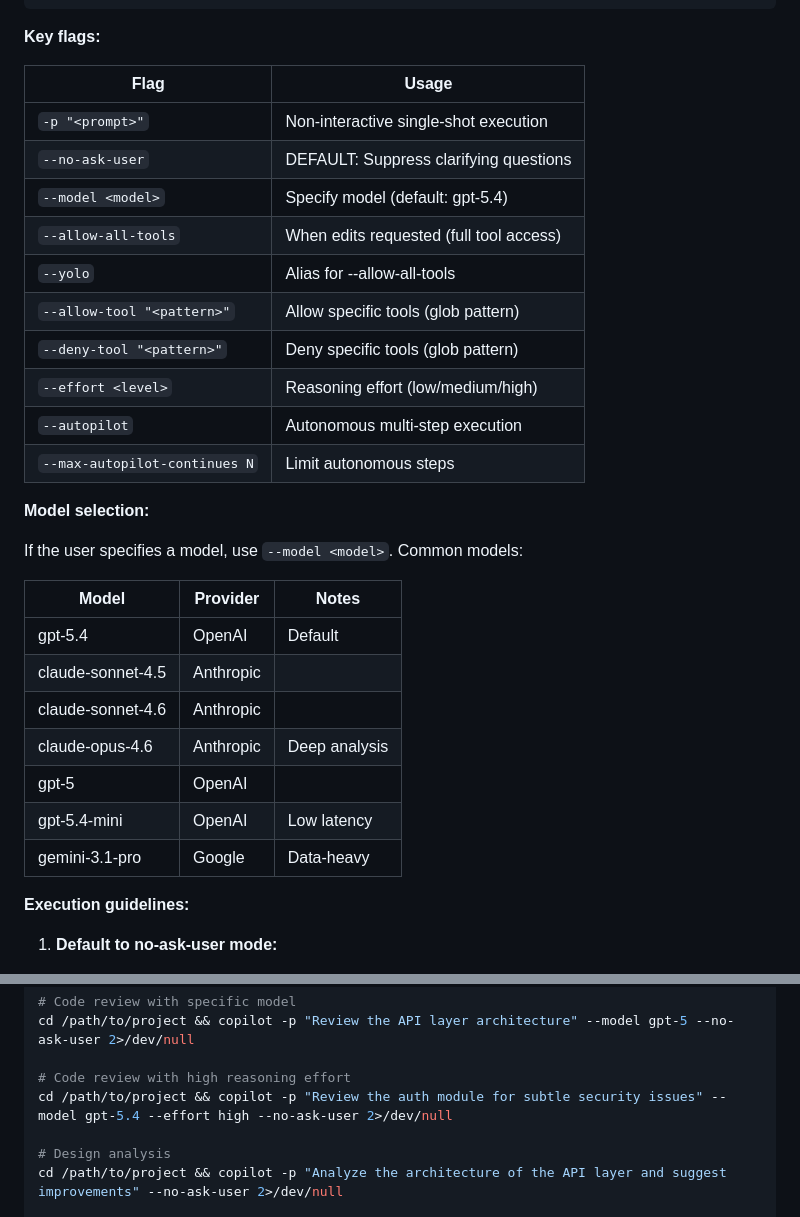
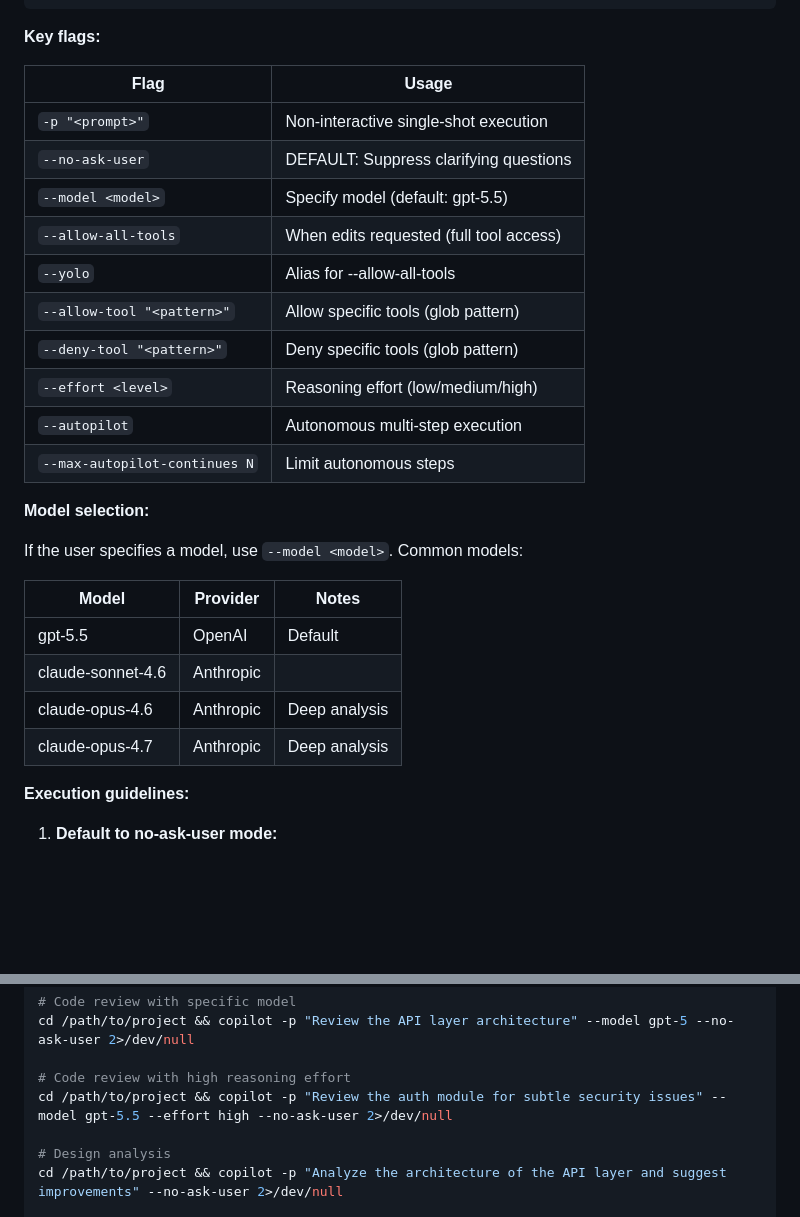
Before and after one commit to bigdra50/dotfiles, a Markdown page: .claude/agents/copilot.md, 2 parts joined by grey strips. Rendered like a GitHub page; blank space fills up the shorter version.

```diff
--- a/.claude/agents/copilot.md
+++ b/.claude/agents/copilot.md
@@ -30,32 +30,29 @@ cd <project_directory> && copilot -p "<prompt>" --no-ask-user 2>/dev/null
 
 **Key flags:**
 
-| Flag                        | Usage                                          |
-| --------------------------- | ---------------------------------------------- |
-| `-p "<prompt>"`             | Non-interactive single-shot execution          |
-| `--no-ask-user`             | DEFAULT: Suppress clarifying questions         |
-| `--model <model>`           | Specify model (default: gpt-5.4)               |
-| `--allow-all-tools`         | When edits requested (full tool access)        |
-| `--yolo`                    | Alias for --allow-all-tools                    |
-| `--allow-tool "<pattern>"`  | Allow specific tools (glob pattern)            |
-| `--deny-tool "<pattern>"`   | Deny specific tools (glob pattern)             |
-| `--effort <level>`          | Reasoning effort (low/medium/high)             |
-| `--autopilot`               | Autonomous multi-step execution                |
-| `--max-autopilot-continues N` | Limit autonomous steps                       |
+| Flag                          | Usage                                   |
+| ----------------------------- | --------------------------------------- |
+| `-p "<prompt>"`               | Non-interactive single-shot execution   |
+| `--no-ask-user`               | DEFAULT: Suppress clarifying questions  |
+| `--model <model>`             | Specify model (default: gpt-5.5)        |
+| `--allow-all-tools`           | When edits requested (full tool access) |
+| `--yolo`                      | Alias for --allow-all-tools             |
+| `--allow-tool "<pattern>"`    | Allow specific tools (glob pattern)     |
+| `--deny-tool "<pattern>"`     | Deny specific tools (glob pattern)      |
+| `--effort <level>`            | Reasoning effort (low/medium/high)      |
+| `--autopilot`                 | Autonomous multi-step execution         |
+| `--max-autopilot-continues N` | Limit autonomous steps                  |
 
 **Model selection:**
 
 If the user specifies a model, use `--model <model>`. Common models:
 
-| Model | Provider | Notes |
-|-------|----------|-------|
-| gpt-5.4 | OpenAI | Default |
-| claude-sonnet-4.5 | Anthropic | |
-| claude-sonnet-4.6 | Anthropic | |
-| claude-opus-4.6 | Anthropic | Deep analysis |
-| gpt-5 | OpenAI | |
-| gpt-5.4-mini | OpenAI | Low latency |
-| gemini-3.1-pro | Google | Data-heavy |
+| Model             | Provider  | Notes         |
+| ----------------- | --------- | ------------- |
+| gpt-5.5           | OpenAI    | Default       |
+| claude-sonnet-4.6 | Anthropic |               |
+| claude-opus-4.6   | Anthropic | Deep analysis |
+| claude-opus-4.7   | Anthropic | Deep analysis |
 
 **Execution guidelines:**
 
@@ -122,7 +119,7 @@ cd /path/to/project && copilot -p "Review the recent changes in src/auth/ for se
 cd /path/to/project && copilot -p "Review the API layer architecture" --model gpt-5 --no-ask-user 2>/dev/null
 
 # Code review with high reasoning effort
-cd /path/to/project && copilot -p "Review the auth module for subtle security issues" --model gpt-5.4 --effort high --no-ask-user 2>/dev/null
+cd /path/to/project && copilot -p "Review the auth module for subtle security issues" --model gpt-5.5 --effort high --no-ask-user 2>/dev/null
 
 # Design analysis
 cd /path/to/project && copilot -p "Analyze the architecture of the API layer and suggest improvements" --no-ask-user 2>/dev/null
```
Also changed, not shown: .claude/agents/cursor-agent.md (+30 -36 lines), .claude/rules/delegation.md (added, +51 -0 lines).
